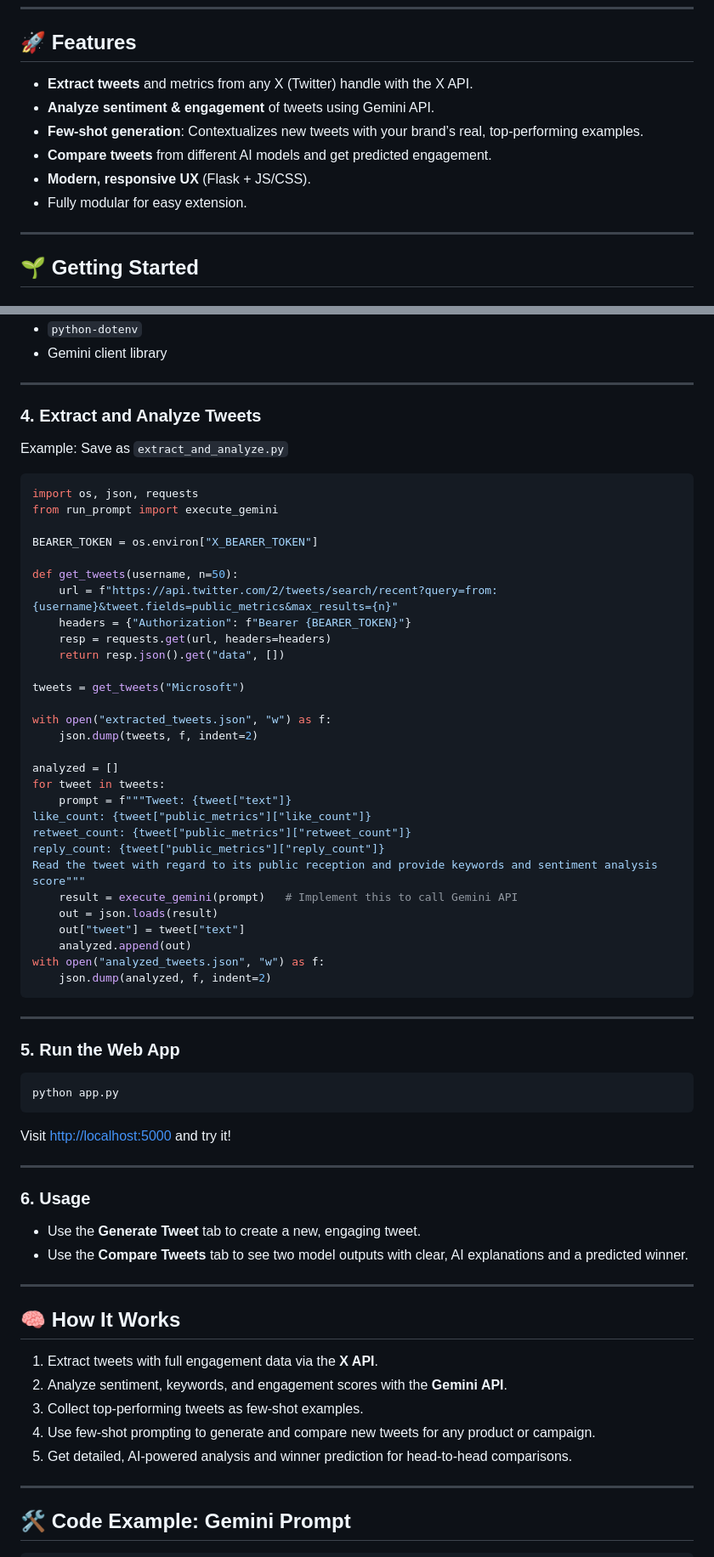
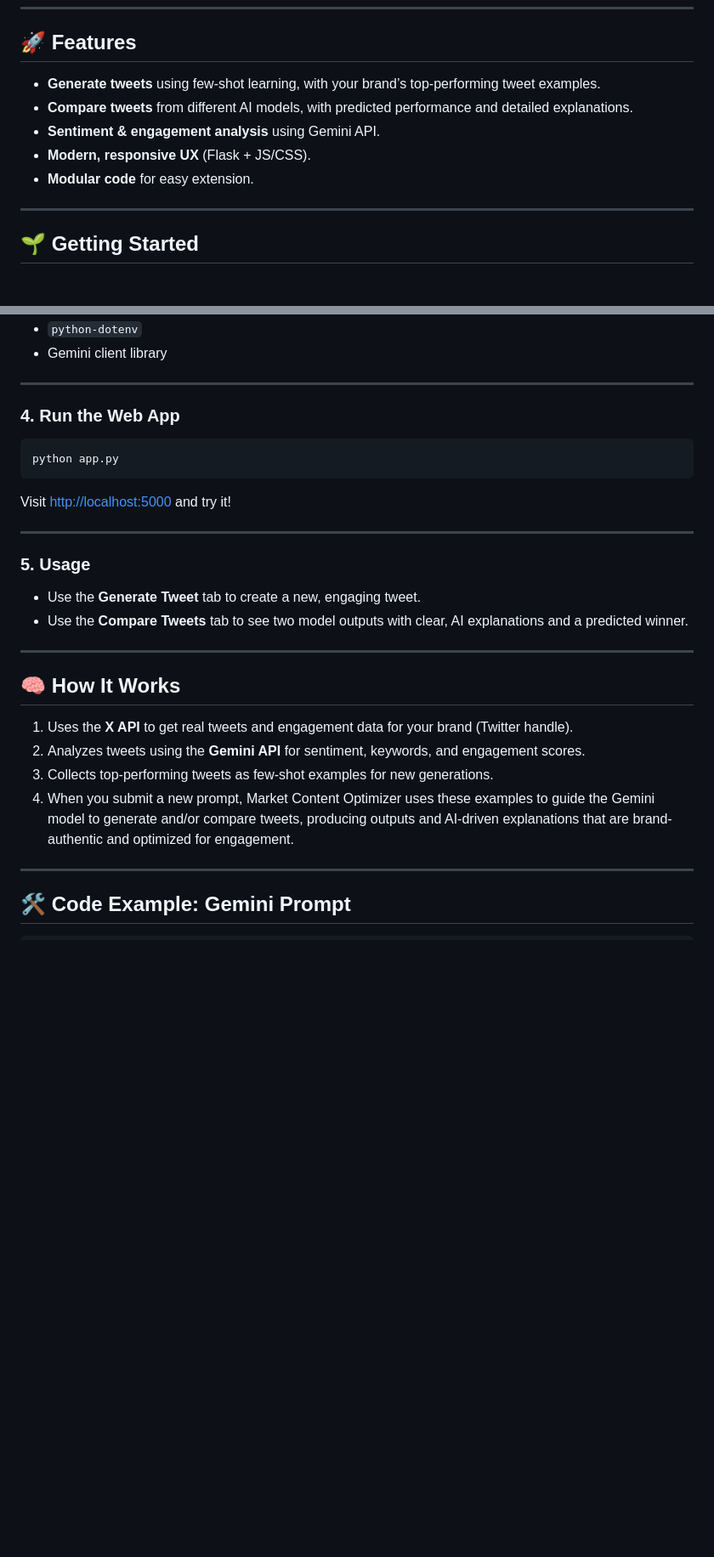
Before and after one commit to Sarthak-csai/Infosys_Intern_LLM, a Markdown page: README.md, 2 parts joined by grey strips. Shown: that part at 85% size. GitHub-like rendering; blank space fills up the shorter version.

````diff
--- a/README.md
+++ b/README.md
@@ -6,12 +6,11 @@ Market Content Optimizer is an open-source tool that leverages the **X (Twitter)
 
 ## 🚀 Features
 
-- **Extract tweets** and metrics from any X (Twitter) handle with the X API.
-- **Analyze sentiment & engagement** of tweets using Gemini API.
-- **Few-shot generation**: Contextualizes new tweets with your brand’s real, top-performing examples.
-- **Compare tweets** from different AI models and get predicted engagement.
+- **Generate tweets** using few-shot learning, with your brand’s top-performing tweet examples.
+- **Compare tweets** from different AI models, with predicted performance and detailed explanations.
+- **Sentiment & engagement analysis** using Gemini API.
 - **Modern, responsive UX** (Flask + JS/CSS).
-- Fully modular for easy extension.
+- **Modular code** for easy extension.
 
 ---
 
@@ -56,44 +55,7 @@ You’ll need:
 
 ---
 
-### 4. **Extract and Analyze Tweets**
-
-Example: Save as `extract_and_analyze.py`
-```python
-import os, json, requests
-from run_prompt import execute_gemini
-
-BEARER_TOKEN = os.environ["X_BEARER_TOKEN"]
-
-def get_tweets(username, n=50):
-    url = f"https://api.twitter.com/2/tweets/search/recent?query=from:{username}&tweet.fields=public_metrics&max_results={n}"
-    headers = {"Authorization": f"Bearer {BEARER_TOKEN}"}
-    resp = requests.get(url, headers=headers)
-    return resp.json().get("data", [])
-
-tweets = get_tweets("Microsoft")
-
-with open("extracted_tweets.json", "w") as f:
-    json.dump(tweets, f, indent=2)
-
-analyzed = []
-for tweet in tweets:
-    prompt = f"""Tweet: {tweet["text"]}
-like_count: {tweet["public_metrics"]["like_count"]}
-retweet_count: {tweet["public_metrics"]["retweet_count"]}
-reply_count: {tweet["public_metrics"]["reply_count"]}
-Read the tweet with regard to its public reception and provide keywords and sentiment analysis score"""
-    result = execute_gemini(prompt)   # Implement this to call Gemini API
-    out = json.loads(result)
-    out["tweet"] = tweet["text"]
-    analyzed.append(out)
-with open("analyzed_tweets.json", "w") as f:
-    json.dump(analyzed, f, indent=2)
-```
-
----
-
-### 5. **Run the Web App**
+### 4. **Run the Web App**
 
 ```bash
 python app.py
@@ -103,7 +65,7 @@ Visit [http://localhost:5000](http://localhost:5000) and try it!
 
 ---
 
-### 6. **Usage**
+### 5. **Usage**
 
 - Use the **Generate Tweet** tab to create a new, engaging tweet.
 - Use the **Compare Tweets** tab to see two model outputs with clear, AI explanations and a predicted winner.
@@ -112,11 +74,10 @@ Visit [http://localhost:5000](http://localhost:5000) and try it!
 
 ## 🧠 How It Works
 
-1. Extract tweets with full engagement data via the **X API**.
-2. Analyze sentiment, keywords, and engagement scores with the **Gemini API**.
-3. Collect top-performing tweets as few-shot examples.
-4. Use few-shot prompting to generate and compare new tweets for any product or campaign.
-5. Get detailed, AI-powered analysis and winner prediction for head-to-head comparisons.
+1. Uses the **X API** to get real tweets and engagement data for your brand (Twitter handle).
+2. Analyzes tweets using the **Gemini API** for sentiment, keywords, and engagement scores.
+3. Collects top-performing tweets as few-shot examples for new generations.
+4. When you submit a new prompt, Market Content Optimizer uses these examples to guide the Gemini model to generate and/or compare tweets, producing outputs and AI-driven explanations that are brand-authentic and optimized for engagement.
 
 ---
 
````
Also changed, not shown: other parts of README.md (+3 -4 lines).
